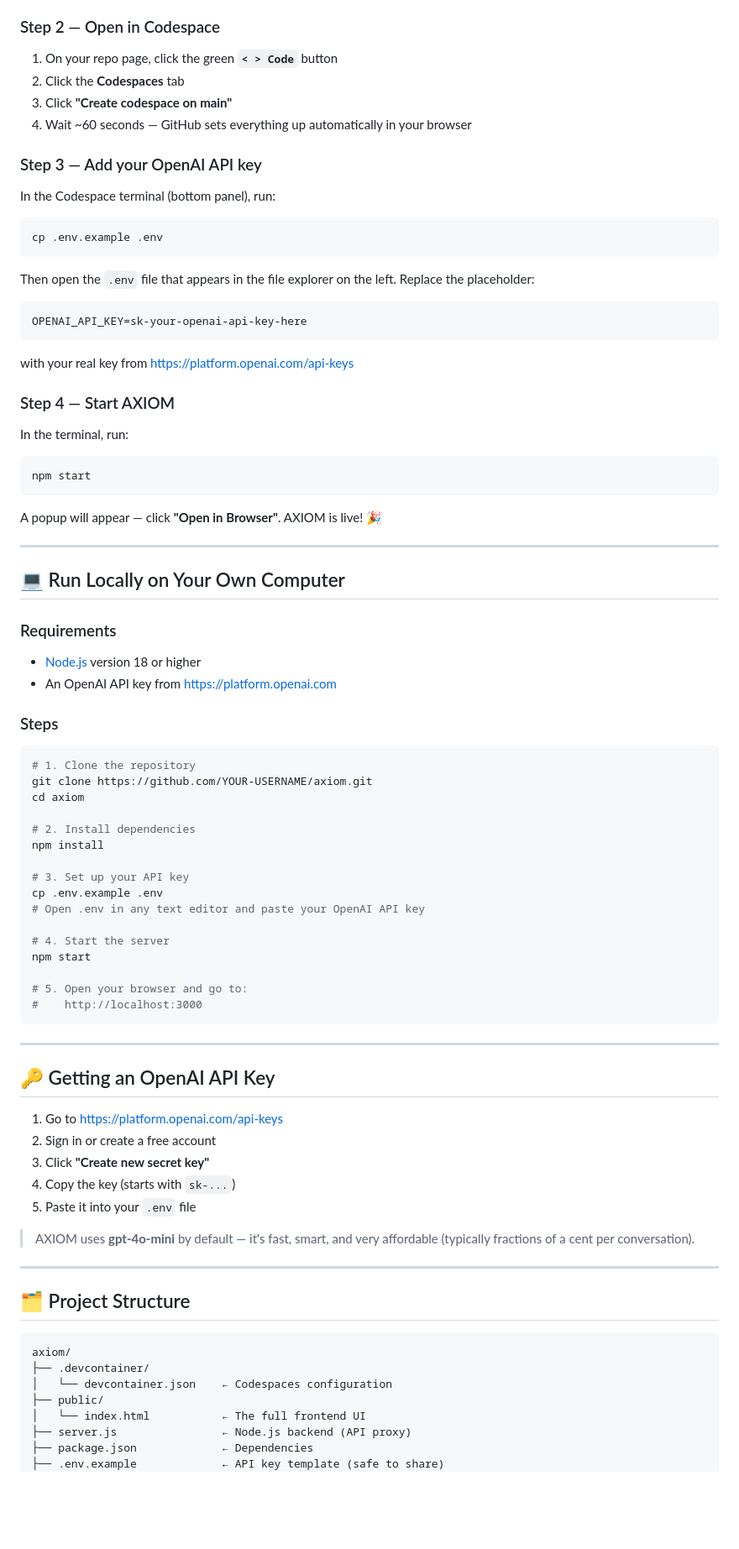
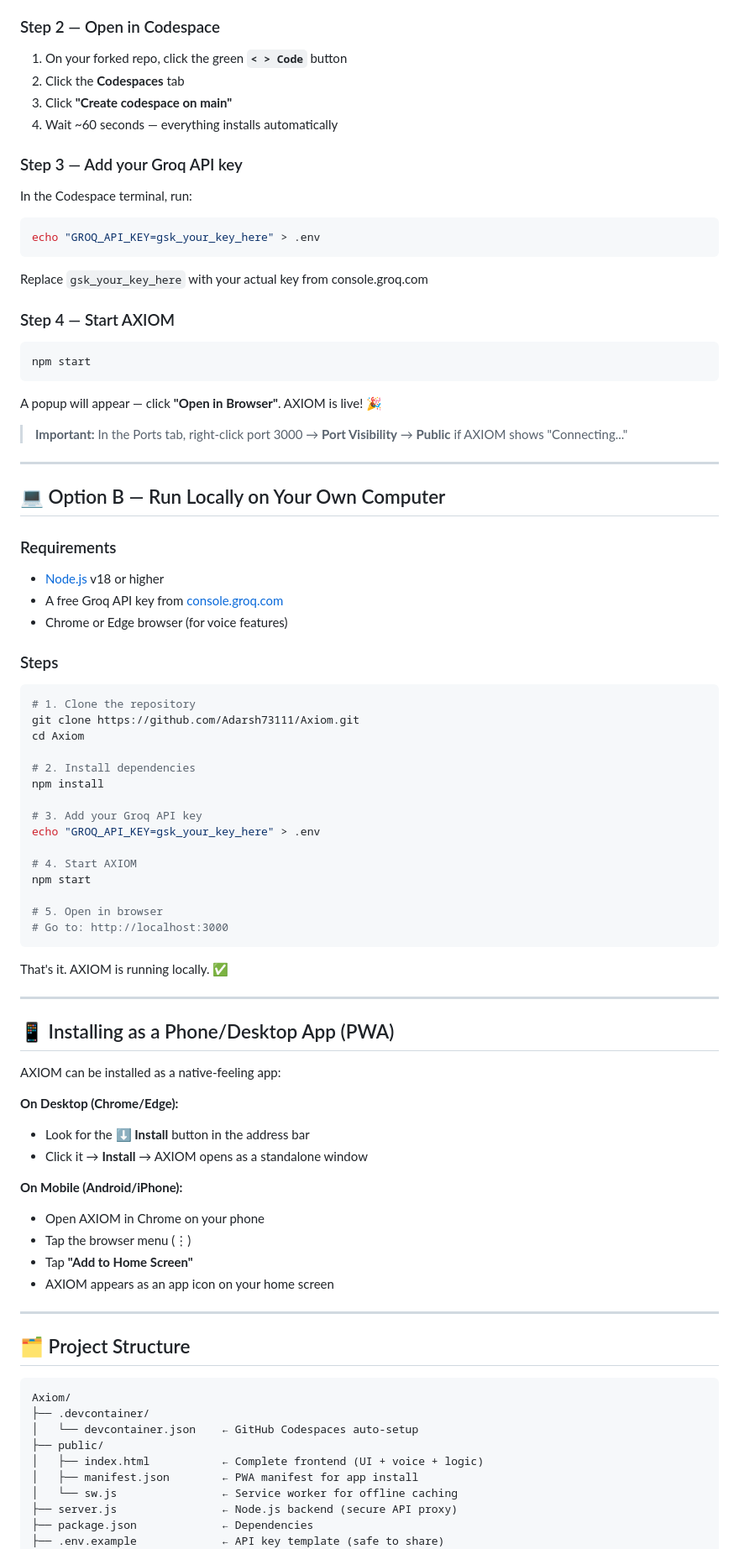
Before and after one commit to Adarsh73111/Axiom, a Markdown page: README.md, the part around one of its changes. Shown at 84% size. GitHub-like rendering; blank space fills up the shorter version.

Commit message:
Revise README for improved clarity and details
Updated README to enhance clarity and detail about AXIOM's features, installation steps, and security notes.

````diff
--- a/README.md
+++ b/README.md
@@ -21,80 +79,85 @@ If you're viewing this on GitHub, click the **Fork** button (top right).
 
 ### Step 2 — Open in Codespace
-1. On your repo page, click the green **`< > Code`** button
+1. On your forked repo, click the green **`< > Code`** button
 2. Click the **Codespaces** tab
 3. Click **"Create codespace on main"**
-4. Wait ~60 seconds — GitHub sets everything up automatically in your browser
+4. Wait ~60 seconds — everything installs automatically
 
-### Step 3 — Add your OpenAI API key
-In the Codespace terminal (bottom panel), run:
+### Step 3 — Add your Groq API key
+In the Codespace terminal, run:
 ```bash
-cp .env.example .env
+echo "GROQ_API_KEY=gsk_your_key_here" > .env
 ```
-Then open the `.env` file that appears in the file explorer on the left. Replace the placeholder:
-```
-OPENAI_API_KEY=sk-your-openai-api-key-here
-```
-with your real key from https://platform.openai.com/api-keys
+Replace `gsk_your_key_here` with your actual key from console.groq.com
 
 ### Step 4 — Start AXIOM
-In the terminal, run:
 ```bash
 npm start
 ```
 A popup will appear — click **"Open in Browser"**. AXIOM is live! 🎉
 
+> **Important:** In the Ports tab, right-click port 3000 → **Port Visibility** → **Public** if AXIOM shows "Connecting..."
+
 ---
 
-## 💻 Run Locally on Your Own Computer
+## 💻 Option B — Run Locally on Your Own Computer
 
 ### Requirements
-- [Node.js](https://nodejs.org) version 18 or higher
-- An OpenAI API key from https://platform.openai.com
+- [Node.js](https://nodejs.org) v18 or higher
+- A free Groq API key from [console.groq.com](https://console.groq.com)
+- Chrome or Edge browser (for voice features)
 
 ### Steps
 
 ```bash
 # 1. Clone the repository
-git clone https://github.com/YOUR-USERNAME/axiom.git
-cd axiom
+git clone https://github.com/Adarsh73111/Axiom.git
+cd Axiom
 
 # 2. Install dependencies
 npm install
 
-# 3. Set up your API key
-cp .env.example .env
-# Open .env in any text editor and paste your OpenAI API key
+# 3. Add your Groq API key
+echo "GROQ_API_KEY=gsk_your_key_here" > .env
 
-# 4. Start the server
+# 4. Start AXIOM
 npm start
 
-# 5. Open your browser and go to:
-#    http://localhost:3000
+# 5. Open in browser
+# Go to: http://localhost:3000
 ```
+
+That's it. AXIOM is running locally. ✅
 
 ---
 
-## 🔑 Getting an OpenAI API Key
+## 📱 Installing as a Phone/Desktop App (PWA)
 
-1. Go to https://platform.openai.com/api-keys
-2. Sign in or create a free account
-3. Click **"Create new secret key"**
-4. Copy the key (starts with `sk-...`)
-5. Paste it into your `.env` file
+AXIOM can be installed as a native-feeling app:
 
-> AXIOM uses **gpt-4o-mini** by default — it's fast, smart, and very affordable (typically fractions of a cent per conversation).
+**On Desktop (Chrome/Edge):**
+- Look for the **⬇ Install** button in the address bar
+- Click it → **Install** → AXIOM opens as a standalone window
+
+**On Mobile (Android/iPhone):**
+- Open AXIOM in Chrome on your phone
+- Tap the browser menu (⋮)
+- Tap **"Add to Home Screen"**
+- AXIOM appears as an app icon on your home screen
 
 ---
 
 ## 🗂 Project Structure
 
 ```
-axiom/
+Axiom/
 ├── .devcontainer/
-│   └── devcontainer.json    ← Codespaces configuration
+│   └── devcontainer.json    ← GitHub Codespaces auto-setup
 ├── public/
-│   └── index.html           ← The full frontend UI
-├── server.js                ← Node.js backend (API proxy)
+│   ├── index.html           ← Complete frontend (UI + voice + logic)
+│   ├── manifest.json        ← PWA manifest for app install
+│   └── sw.js                ← Service worker for offline caching
+├── server.js                ← Node.js backend (secure API proxy)
 ├── package.json             ← Dependencies
 ├── .env.example             ← API key template (safe to share)
 ├── .env                     ← Your real key — NEVER commit this!
````
Also changed, not shown: other parts of README.md (+133 -17 lines).
